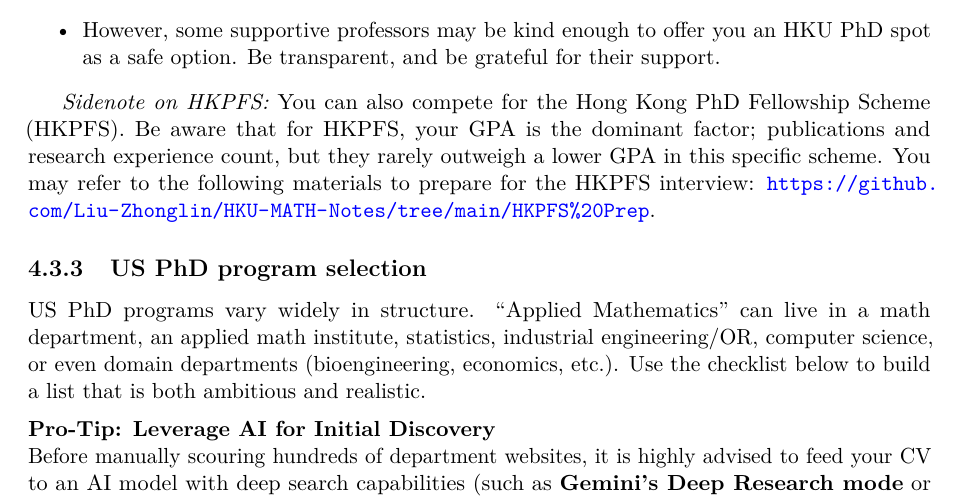
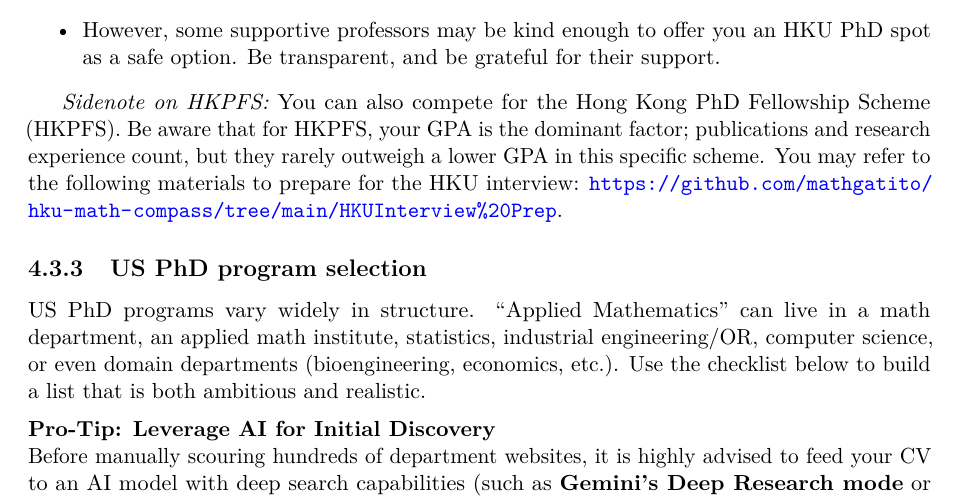
Before and after one commit to mathgatito/hku-math-compass, a LaTeX thesis (Guide.tex): part of page 20 of 24, cut so that both start at the same text. Compiled offline with pdfLaTeX.

Commit message:
Add files via upload

```diff
--- a/Guide.tex
+++ b/Guide.tex
@@ -728,8 +728,8 @@ HKU typically delivers offers earlier than US schools to secure talent. This cre
 \textit{Sidenote on HKPFS:} You can also compete for the Hong Kong PhD Fellowship Scheme (HKPFS).
 Be aware that for HKPFS, your GPA is the dominant factor; publications and research experience count,
 but they rarely outweigh a lower GPA in this specific scheme. You may refer to the following materials
-to prepare for the HKPFS interview:
-\url{https://github.com/Liu-Zhonglin/HKU-MATH-Notes/tree/main/HKPFS\%20Prep}.
+to prepare for the HKU interview:
+\url{https://github.com/mathgatito/hku-math-compass/tree/main/HKUInterview%20Prep}.
 
 
 \subsection{US PhD program selection}
```
Also changed, not shown: Guide.pdf.
